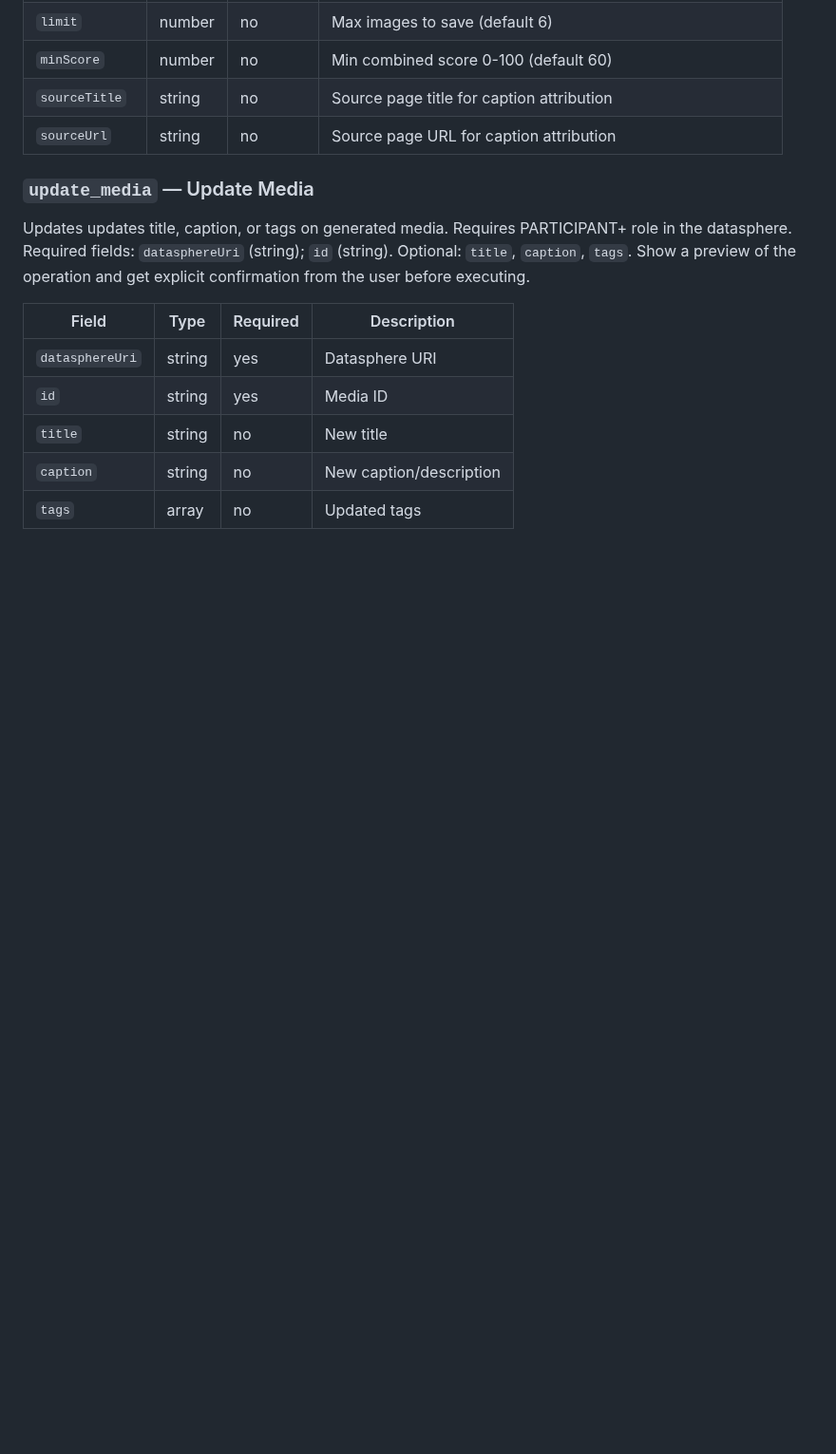
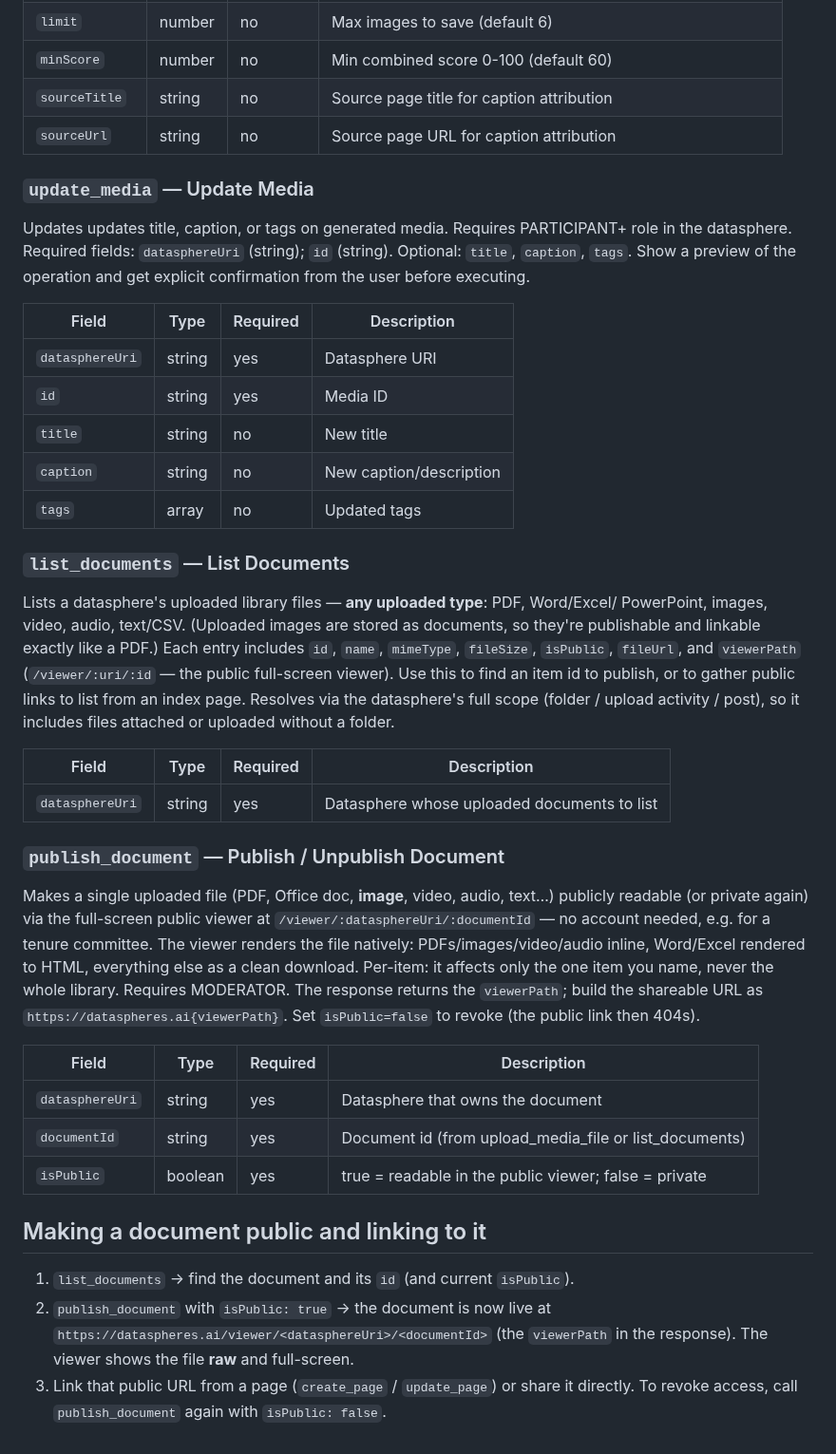
Before and after one commit to geekdreamzz/ari-dai-skills, a Markdown page: skills/media/SKILL.md, the part around the change. Shown at 95% size. Rendered like a GitHub page; blank space fills up the shorter version.

Commit message:
docs(media): publish_document + list_documents + public-viewer link workflow (all file types incl. images)

```diff
--- a/skills/media/SKILL.md
+++ b/skills/media/SKILL.md
@@ -73,3 +73,44 @@ Updates updates title, caption, or tags on generated media. Requires PARTICIPANT
 | `title` | string | no | New title |
 | `caption` | string | no | New caption/description |
 | `tags` | array | no | Updated tags |
+
+### `list_documents` — List Documents
+
+Lists a datasphere's uploaded library files — **any uploaded type**: PDF, Word/Excel/
+PowerPoint, images, video, audio, text/CSV. (Uploaded images are stored as documents,
+so they're publishable and linkable exactly like a PDF.) Each entry includes `id`,
+`name`, `mimeType`, `fileSize`, `isPublic`, `fileUrl`, and `viewerPath`
+(`/viewer/:uri/:id` — the public full-screen viewer). Use this to find an item id to
+publish, or to gather public links to list from an index page. Resolves via the
+datasphere's full scope (folder / upload activity / post), so it includes files
+attached or uploaded without a folder.
+
+| Field | Type | Required | Description |
+|-------|------|----------|-------------|
+| `datasphereUri` | string | yes | Datasphere whose uploaded documents to list |
+
+### `publish_document` — Publish / Unpublish Document
+
+Makes a single uploaded file (PDF, Office doc, **image**, video, audio, text…)
+publicly readable (or private again) via the full-screen public viewer at
+`/viewer/:datasphereUri/:documentId` — no account needed, e.g. for a tenure committee.
+The viewer renders the file natively: PDFs/images/video/audio inline, Word/Excel
+rendered to HTML, everything else as a clean download. Per-item: it affects only the
+one item you name, never the whole library. Requires MODERATOR. The response returns
+the `viewerPath`; build the shareable URL as `https://dataspheres.ai{viewerPath}`. Set
+`isPublic=false` to revoke (the public link then 404s).
+
+| Field | Type | Required | Description |
+|-------|------|----------|-------------|
+| `datasphereUri` | string | yes | Datasphere that owns the document |
+| `documentId` | string | yes | Document id (from upload_media_file or list_documents) |
+| `isPublic` | boolean | yes | true = readable in the public viewer; false = private |
+
+## Making a document public and linking to it
+
+1. `list_documents` → find the document and its `id` (and current `isPublic`).
+2. `publish_document` with `isPublic: true` → the document is now live at
+   `https://dataspheres.ai/viewer/<datasphereUri>/<documentId>` (the `viewerPath` in
+   the response). The viewer shows the file **raw** and full-screen.
+3. Link that public URL from a page (`create_page` / `update_page`) or share it
+   directly. To revoke access, call `publish_document` again with `isPublic: false`.
```
